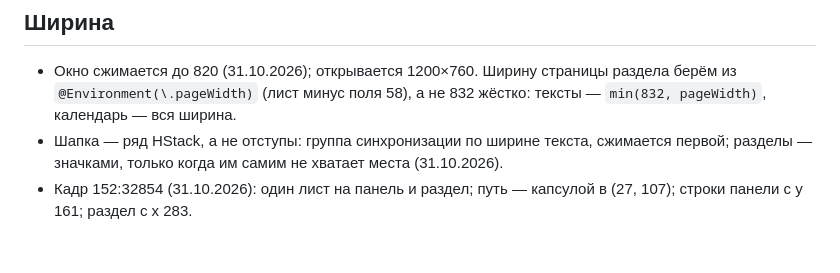
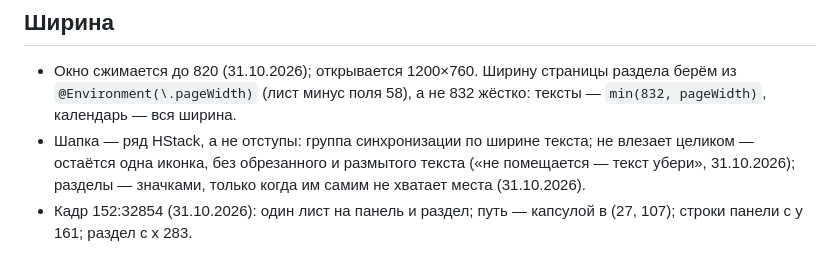
Before and after one commit to Excess-Lab/-notes-, a Markdown page: docs/UI.md, the part around the change. GitHub-like rendering.

```diff
--- a/docs/UI.md
+++ b/docs/UI.md
@@ -67,5 +67,5 @@
 ## Ширина
 
 - Окно сжимается до 820 (31.10.2026); открывается 1200×760. Ширину страницы раздела берём из `@Environment(\.pageWidth)` (лист минус поля 58), а не 832 жёстко: тексты — `min(832, pageWidth)`, календарь — вся ширина.
-- Шапка — ряд HStack, а не отступы: группа синхронизации по ширине текста, сжимается первой; разделы — значками, только когда им самим не хватает места (31.10.2026).
+- Шапка — ряд HStack, а не отступы: группа синхронизации по ширине текста; не влезает целиком — остаётся одна иконка, без обрезанного и размытого текста («не помещается — текст убери», 31.10.2026); разделы — значками, только когда им самим не хватает места (31.10.2026).
 - Кадр 152:32854 (31.10.2026): один лист на панель и раздел; путь — капсулой в (27, 107); строки панели с y 161; раздел с x 283.
```
Also changed, not shown: docs/TASKS.md (+2 -2 lines).
